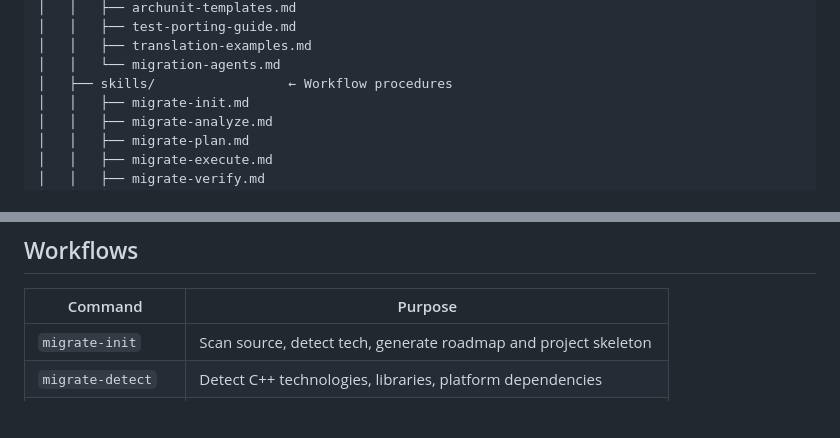
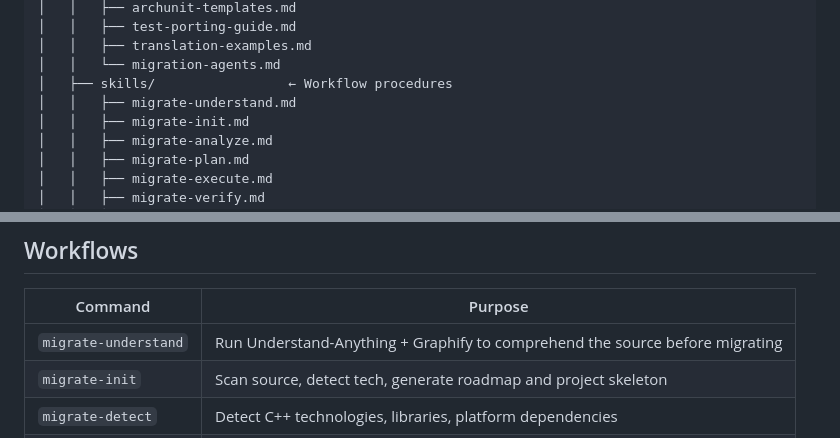
Before and after one commit to joschuaACE/ai-migration-plan, a Markdown page: README.md, 2 parts joined by grey strips. GitHub-like rendering; blank space fills up the shorter version.

Commit message:
adding understand skill

```diff
--- a/README.md
+++ b/README.md
@@ -86,6 +86,7 @@ cpp-to-java-ai-framework/
 │   │   ├── translation-examples.md
 │   │   └── migration-agents.md
 │   ├── skills/                 ← Workflow procedures
+│   │   ├── migrate-understand.md
 │   │   ├── migrate-init.md
 │   │   ├── migrate-analyze.md
 │   │   ├── migrate-plan.md
@@ -148,6 +149,7 @@ agents/*/install.sh      ← Thin adapters: format docs/ for each agent's conven
 
 | Command | Purpose |
 |---------|---------|
+| `migrate-understand` | Run Understand-Anything + Graphify to comprehend the source before migrating |
 | `migrate-init` | Scan source, detect tech, generate roadmap and project skeleton |
 | `migrate-detect` | Detect C++ technologies, libraries, platform dependencies |
 | `migrate-map` | Map C++ namespaces to Java packages |
```
Also changed, not shown: docs/skills/migrate-understand.md (added, +257 -0 lines), docs/standards/understand-anything-integration.md (added, +275 -0 lines).
